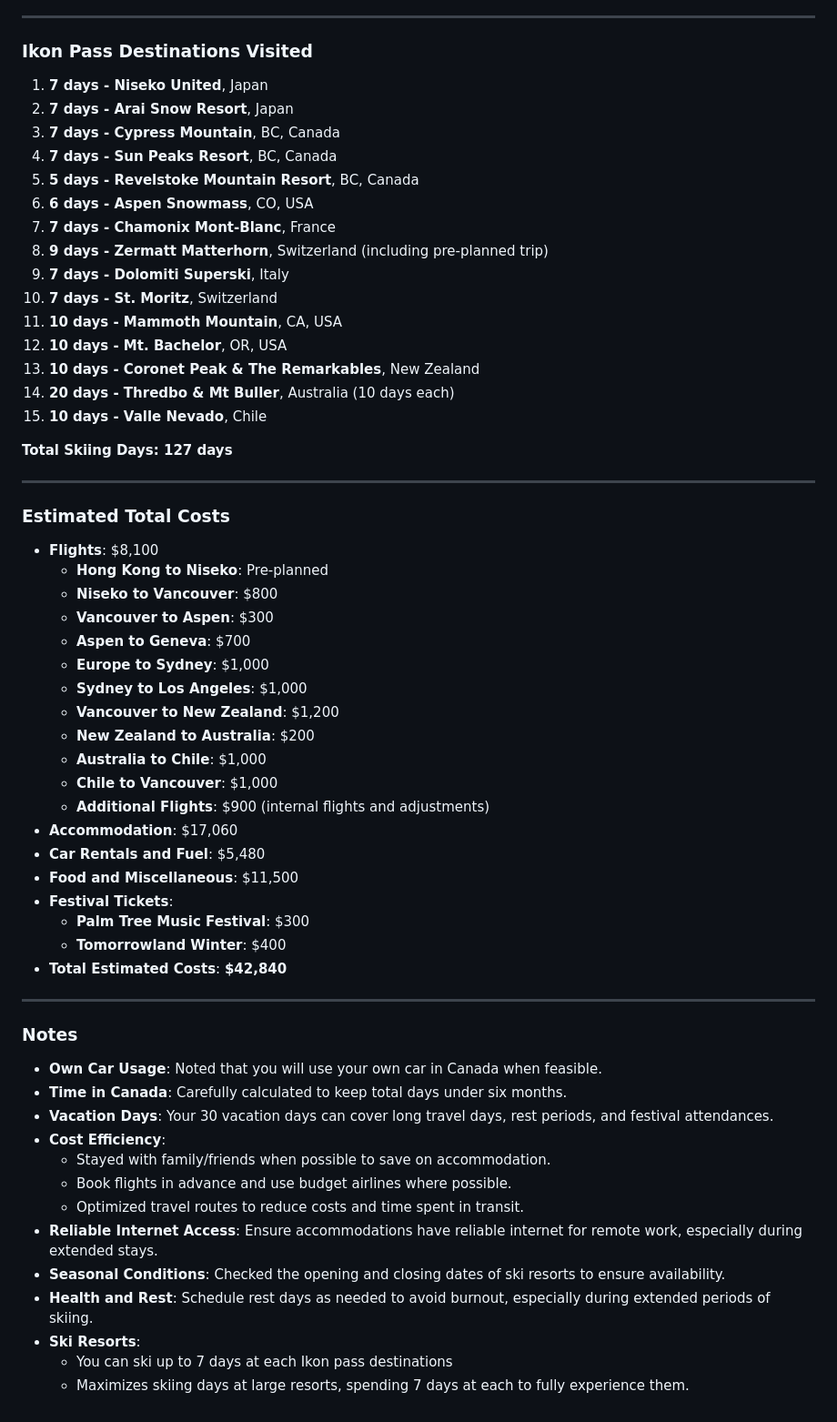
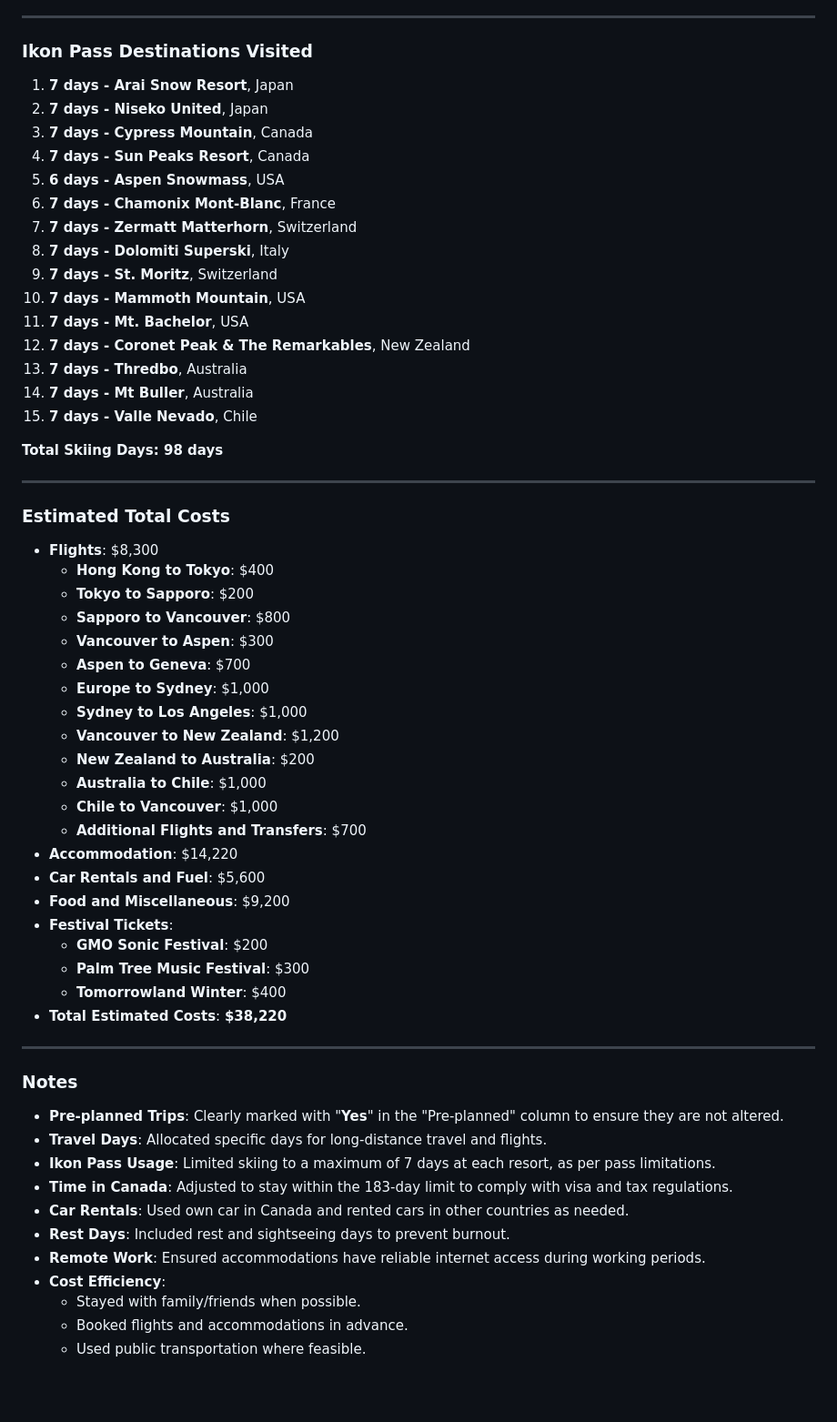
Before and after one commit to trumanhung/trumanhung.github.io, a Markdown page: 2025_ski_itinerary.md, the part around the change printed below. Shown: that part at 91% size. GitHub-like rendering; blank space fills up the shorter version.

```diff
--- a/2025_ski_itinerary.md
+++ b/2025_ski_itinerary.md
@@ -114,31 +115,32 @@ This keeps your time in Canada under six months (183 days), complying with visa
 
 ### **Ikon Pass Destinations Visited**
 
-1. **7 days - Niseko United**, Japan
-2. **7 days - Arai Snow Resort**, Japan
-3. **7 days - Cypress Mountain**, BC, Canada
-4. **7 days - Sun Peaks Resort**, BC, Canada
-5. **5 days - Revelstoke Mountain Resort**, BC, Canada
-6. **6 days - Aspen Snowmass**, CO, USA
-7. **7 days - Chamonix Mont-Blanc**, France
-8. **9 days - Zermatt Matterhorn**, Switzerland (including pre-planned trip)
-9. **7 days - Dolomiti Superski**, Italy
-10. **7 days - St. Moritz**, Switzerland
-11. **10 days - Mammoth Mountain**, CA, USA
-12. **10 days - Mt. Bachelor**, OR, USA
-13. **10 days - Coronet Peak & The Remarkables**, New Zealand
-14. **20 days - Thredbo & Mt Buller**, Australia (10 days each)
-15. **10 days - Valle Nevado**, Chile
+1. **7 days - Arai Snow Resort**, Japan
+2. **7 days - Niseko United**, Japan
+3. **7 days - Cypress Mountain**, Canada
+4. **7 days - Sun Peaks Resort**, Canada
+5. **6 days - Aspen Snowmass**, USA
+6. **7 days - Chamonix Mont-Blanc**, France
+7. **7 days - Zermatt Matterhorn**, Switzerland
+8. **7 days - Dolomiti Superski**, Italy
+9. **7 days - St. Moritz**, Switzerland
+10. **7 days - Mammoth Mountain**, USA
+11. **7 days - Mt. Bachelor**, USA
+12. **7 days - Coronet Peak & The Remarkables**, New Zealand
+13. **7 days - Thredbo**, Australia
+14. **7 days - Mt Buller**, Australia
+15. **7 days - Valle Nevado**, Chile
 
-**Total Skiing Days: 127 days**
+**Total Skiing Days: 98 days**
 
 ---
 
 ### **Estimated Total Costs**
 
-- **Flights**: $8,100
-  - **Hong Kong to Niseko**: Pre-planned
-  - **Niseko to Vancouver**: $800
+- **Flights**: $8,300
+  - **Hong Kong to Tokyo**: $400
+  - **Tokyo to Sapporo**: $200
+  - **Sapporo to Vancouver**: $800
   - **Vancouver to Aspen**: $300
   - **Aspen to Geneva**: $700
   - **Europe to Sydney**: $1,000
@@ -147,29 +149,28 @@ This keeps your time in Canada under six months (183 days), complying with visa
   - **New Zealand to Australia**: $200
   - **Australia to Chile**: $1,000
   - **Chile to Vancouver**: $1,000
-  - **Additional Flights**: $900 (internal flights and adjustments)
-- **Accommodation**: $17,060
-- **Car Rentals and Fuel**: $5,480
-- **Food and Miscellaneous**: $11,500
+  - **Additional Flights and Transfers**: $700
+- **Accommodation**: $14,220
+- **Car Rentals and Fuel**: $5,600
+- **Food and Miscellaneous**: $9,200
 - **Festival Tickets**:
+  - **GMO Sonic Festival**: $200
   - **Palm Tree Music Festival**: $300
   - **Tomorrowland Winter**: $400
-- **Total Estimated Costs**: **$42,840**
+- **Total Estimated Costs**: **$38,220**
 
 ---
 
 ### **Notes**
 
-- **Own Car Usage**: Noted that you will use your own car in Canada when feasible.
-- **Time in Canada**: Carefully calculated to keep total days under six months.
-- **Vacation Days**: Your 30 vacation days can cover long travel days, rest periods, and festival attendances.
+- **Pre-planned Trips**: Clearly marked with "**Yes**" in the "Pre-planned" column to ensure they are not altered.
+- **Travel Days**: Allocated specific days for long-distance travel and flights.
+- **Ikon Pass Usage**: Limited skiing to a maximum of 7 days at each resort, as per pass limitations.
+- **Time in Canada**: Adjusted to stay within the 183-day limit to comply with visa and tax regulations.
+- **Car Rentals**: Used own car in Canada and rented cars in other countries as needed.
+- **Rest Days**: Included rest and sightseeing days to prevent burnout.
+- **Remote Work**: Ensured accommodations have reliable internet access during working periods.
 - **Cost Efficiency**:
-  - Stayed with family/friends when possible to save on accommodation.
-  - Book flights in advance and use budget airlines where possible.
-  - Optimized travel routes to reduce costs and time spent in transit.
-- **Reliable Internet Access**: Ensure accommodations have reliable internet for remote work, especially during extended stays.
-- **Seasonal Conditions**: Checked the opening and closing dates of ski resorts to ensure availability.
-- **Health and Rest**: Schedule rest days as needed to avoid burnout, especially during extended periods of skiing.
-- **Ski Resorts**:
-  - You can ski up to 7 days at each Ikon pass destinations
-  - Maximizes skiing days at large resorts, spending 7 days at each to fully experience them.
+  - Stayed with family/friends when possible.
+  - Booked flights and accommodations in advance.
+  - Used public transportation where feasible.
```
Also changed, not shown: other parts of 2025_ski_itinerary.md (+70 -69 lines).
